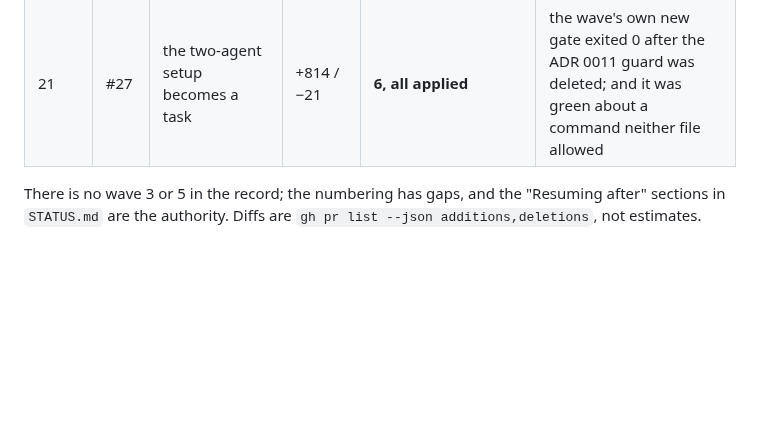
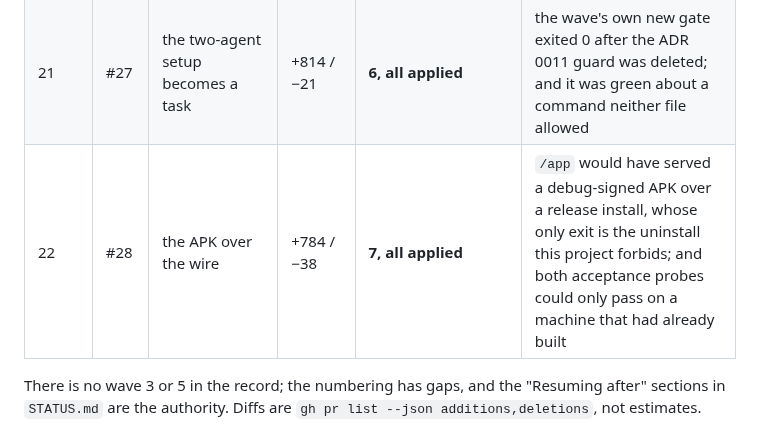
Before and after one commit to boscocp/desk-panel, a Markdown page: docs/LEARNING-REPORT.md, the part around the change. Rendered like a GitHub page; blank space fills up the shorter version.

Commit message:
docs: wave 22 in the per-wave record

```diff
--- a/docs/LEARNING-REPORT.md
+++ b/docs/LEARNING-REPORT.md
@@ -246,6 +246,7 @@ Only what is cited. `—` means not recorded, which is itself a finding.
 | 19 | #24 | the moon, the one-pixel shift, rain | +2,577 / −156 | **9, all applied, none declined** | a test that passed only in this timezone, and whose property was genuinely false; the mean-synodic fallback was cached as a success |
 | 20 | #25 | one command to run after a pull | +1,513 / −0 | **6, all real, all applied** | the Linux branch was unreachable code while two documents described it running; `--dry-run` exited 0 on the state the script was written for |
 | 21 | #27 | the two-agent setup becomes a task | +814 / −21 | **6, all applied** | the wave's own new gate exited 0 after the ADR 0011 guard was deleted; and it was green about a command neither file allowed |
+| 22 | #28 | the APK over the wire | +784 / −38 | **7, all applied** | `/app` would have served a debug-signed APK over a release install, whose only exit is the uninstall this project forbids; and both acceptance probes could only pass on a machine that had already built |
 
 There is no wave 3 or 5 in the record; the numbering has gaps, and the "Resuming after"
 sections in `STATUS.md` are the authority. Diffs are `gh pr list --json additions,deletions`,
```
